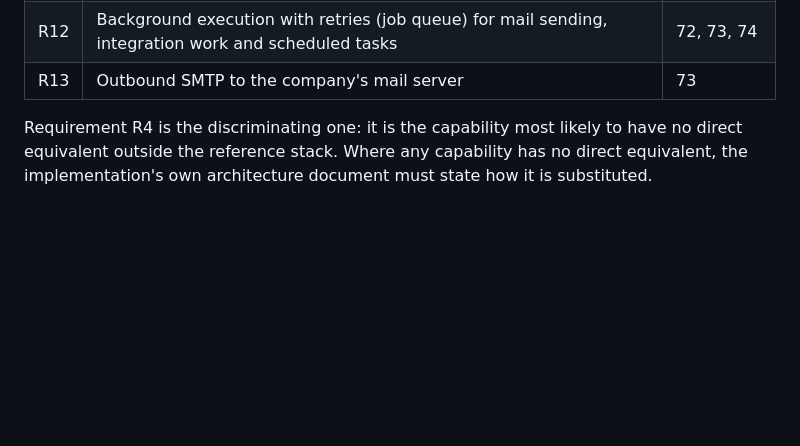
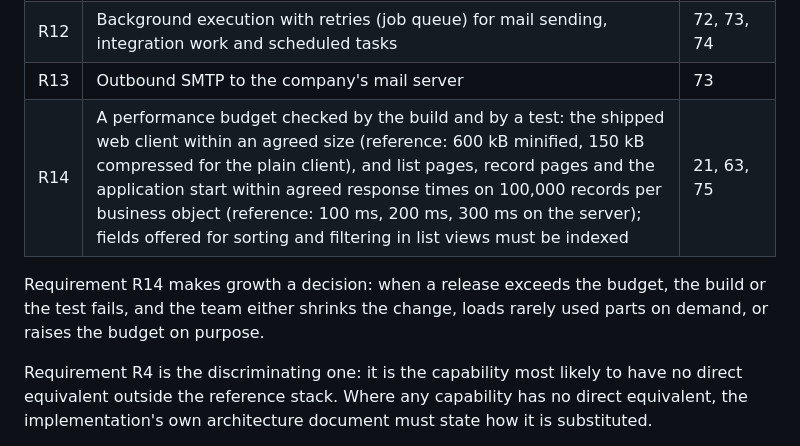
Before and after one commit to 66IDEAS/crmthree, a Markdown page: specs/architecture.md, the part around the change. Drawn GitHub-style; blank space fills up the shorter version.

Commit message:
UX 78 fixed toolbar positions; architecture R14 performance budget
Co-Authored-By: Claude Opus 5.5 <noreply@anthropic.com>

```diff
--- a/specs/architecture.md
+++ b/specs/architecture.md
@@ -102,6 +102,9 @@ is realised is documented in that implementation's own architecture file
 | R11 | Row-level visibility enforced by the server on queries, search, export and the real-time stream | 71 |
 | R12 | Background execution with retries (job queue) for mail sending, integration work and scheduled tasks | 72, 73, 74 |
 | R13 | Outbound SMTP to the company's mail server | 73 |
+| R14 | A performance budget checked by the build and by a test: the shipped web client within an agreed size (reference: 600 kB minified, 150 kB compressed for the plain client), and list pages, record pages and the application start within agreed response times on 100,000 records per business object (reference: 100 ms, 200 ms, 300 ms on the server); fields offered for sorting and filtering in list views must be indexed | 21, 63, 75 |
+
+Requirement R14 makes growth a decision: when a release exceeds the budget, the build or the test fails, and the team either shrinks the change, loads rarely used parts on demand, or raises the budget on purpose.
 
 Requirement R4 is the discriminating one: it is the capability most likely to have no direct
 equivalent outside the reference stack. Where any capability has no direct equivalent, the
```
Also changed, not shown: specs/ux.md (+1 -1 lines).
